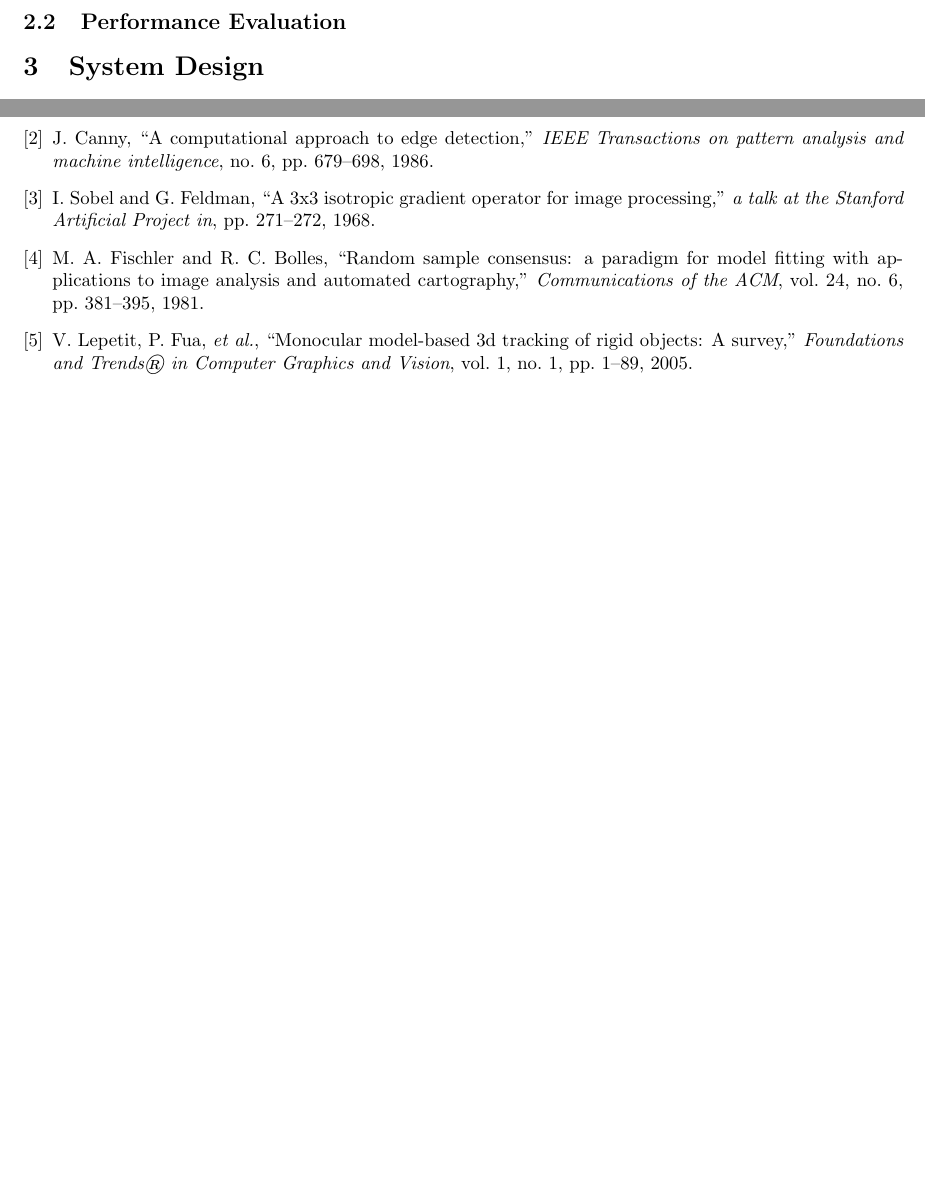
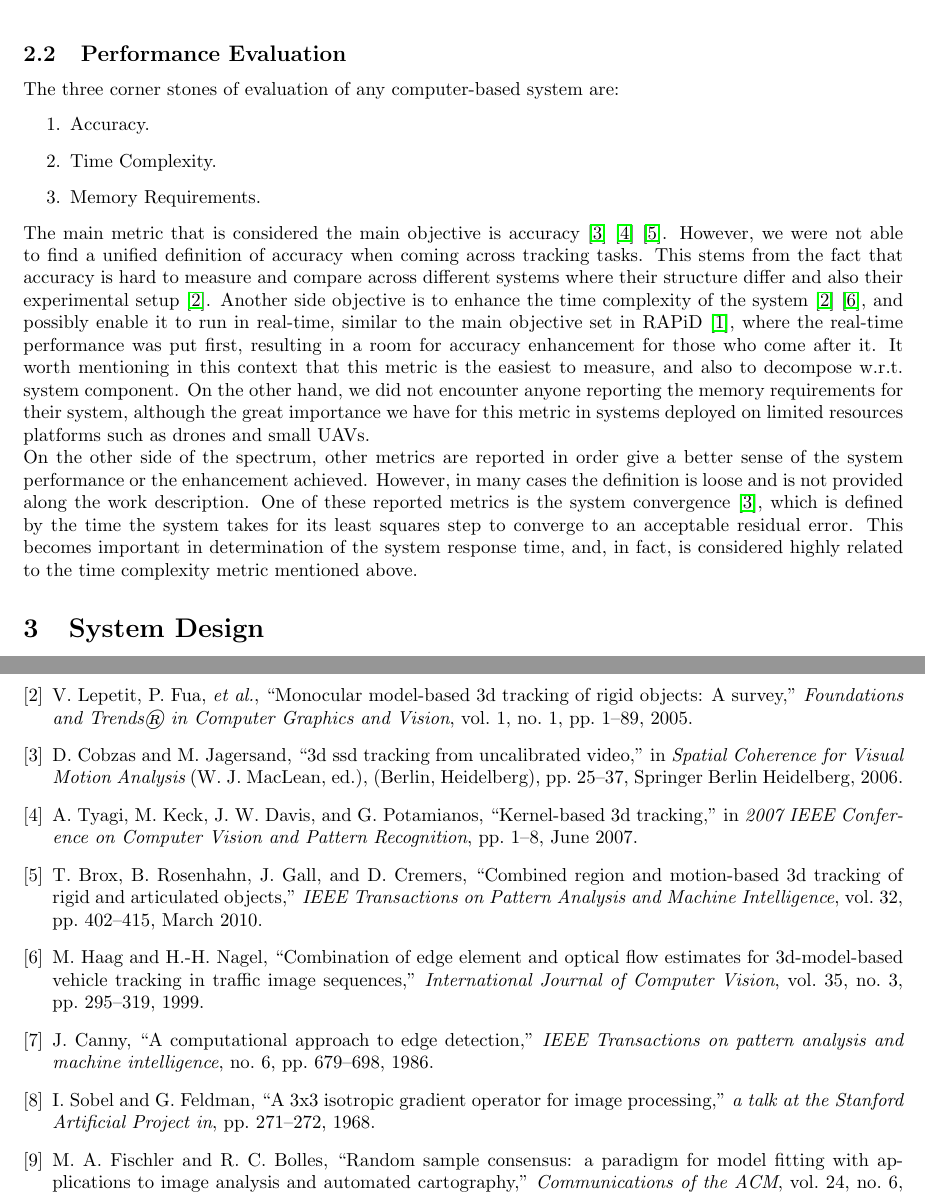
Before and after one commit to IslamAAli/3D-Model-Based-Tracking, a LaTeX document (Report/CMPUT615_ProjectReport.tex, which reads Report/journal09.bib): two parts of pages 1 and 8 of 8 before the commit and two parts of pages 3 and 10 of 10 after it, joined at a grey line, cut so that both start at the same text, the shorter picture padded with empty space. Compiled offline with pdfLaTeX.

Commit message:
report edits

```diff
--- a/Report/CMPUT615_ProjectReport.tex
+++ b/Report/CMPUT615_ProjectReport.tex
@@ -23,6 +23,7 @@
 \usepackage{float}
 \usepackage[ruled,vlined]{algorithm2e}
 
+\pgfplotsset{compat=1.16}
 \DeclareUnicodeCharacter{00D7}{x}
 \pagestyle{fancy}
 \fancyhf{}
@@ -64,4 +73,12 @@ Object tracking is one of the main corner stones in a wide spectrum of robotics-
 \subsection{Performance Evaluation}
+The three corner stones of evaluation of any computer-based system are:
+\begin{enumerate}
+\item Accuracy.
+\item Time Complexity.
+\item Memory Requirements.
+\end{enumerate}
+The main metric that is considered the main objective is accuracy \cite{SSDTracking} \cite{4270499} \cite{4775902}. However, we were not able to find a unified definition of accuracy when coming across tracking tasks. This stems from the fact that accuracy is hard to measure and compare across different systems where their structure differ and also their experimental setup \cite{lepetit2005monocular}. Another side objective is to enhance the time complexity of the system \cite{lepetit2005monocular} \cite{haag1999combination}, and possibly enable it to run in real-time, similar to the main objective set in RAPiD \cite{harris1990rapid}, where the real-time performance was put first, resulting in a room for accuracy enhancement for those who come after it. It worth mentioning in this context that this metric is the easiest to measure, and also to decompose w.r.t. system component.  On the other hand, we did not encounter anyone reporting the memory requirements for their system, although the great importance we have for this metric in systems deployed on limited resources platforms such as drones and small UAVs. \\
+On the other side of the spectrum, other metrics are reported in order give a better sense of the system performance or the enhancement achieved. However, in many cases the definition is loose and is not provided along the work description. One of these reported metrics is the system convergence \cite{SSDTracking}, which is defined by the time the system takes for its least squares step to converge to an acceptable residual error. This becomes important in determination of the system response time, and, in fact, is considered highly related to the time complexity metric mentioned above.
 % ============================================================
 \section{System Design}
 As mentioned earlier, the system is based on the famous 3D Model Based Real-time tracking developed by Harris et. al.\cite{harris1990rapid}. The following is a block diagram of the full system illustrating the different components and their interaction with each other.
--- a/Report/journal09.bib
+++ b/Report/journal09.bib
@@ -48,3 +48,4 @@
   publisher={Now Publishers, Inc.}
 }
 
+@InProceedings{SSDTracking,
@@ -50,0 +55,3 @@
+title="3D SSD Tracking from Uncalibrated Video",
+booktitle="Spatial Coherence for Visual Motion Analysis",
+year="2006",
@@ -50,0 +65,3 @@
+booktitle={2007 IEEE Conference on Computer Vision and Pattern Recognition},
+title={Kernel-Based 3D Tracking},
+year={2007},
@@ -50,0 +74,9 @@
+month={June},}
+
+@ARTICLE{4775902,
+author={T. {Brox} and B. {Rosenhahn} and J. {Gall} and D. {Cremers}},
+journal={IEEE Transactions on Pattern Analysis and Machine Intelligence},
+title={Combined Region and Motion-Based 3D Tracking of Rigid and Articulated Objects},
+year={2010},
+volume={32},
+number={3},
@@ -51,2 +87,15 @@
+month={March},}
+
+@article{haag1999combination,
+  title={Combination of edge element and optical flow estimates for 3D-model-based vehicle tracking in traffic image sequences},
+  author={Haag, Michael and Nagel, Hans-Hellmut},
+  journal={International Journal of Computer Vision},
+  volume={35},
+  number={3},
+  pages={295--319},
+  year={1999},
+  publisher={Springer}
+}
+
 
 @Comment{jabref-meta: databaseType:bibtex;}
```
Also changed, not shown: Report/CMPUT615_ProjectReport.bbl, Report/taxonomy.png (added), Report/CMPUT615_ProjectReport.tex (8 more changed lines), Report/journal09.bib (20 more changed lines), 4 other files.
